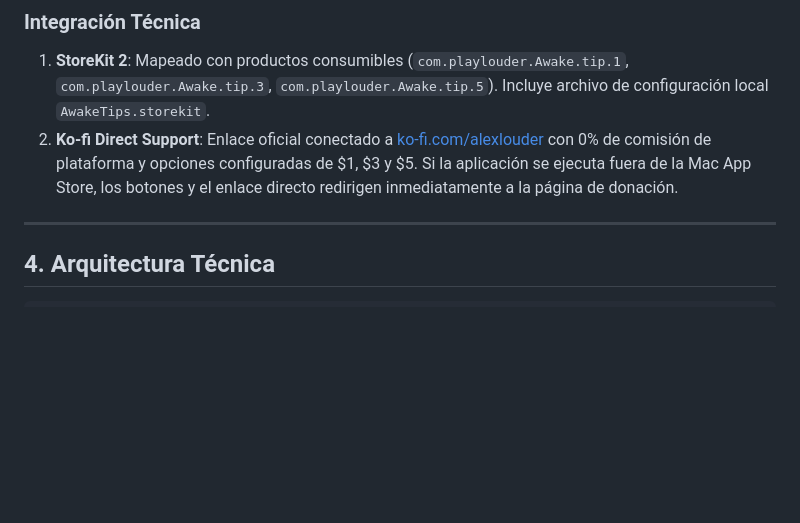
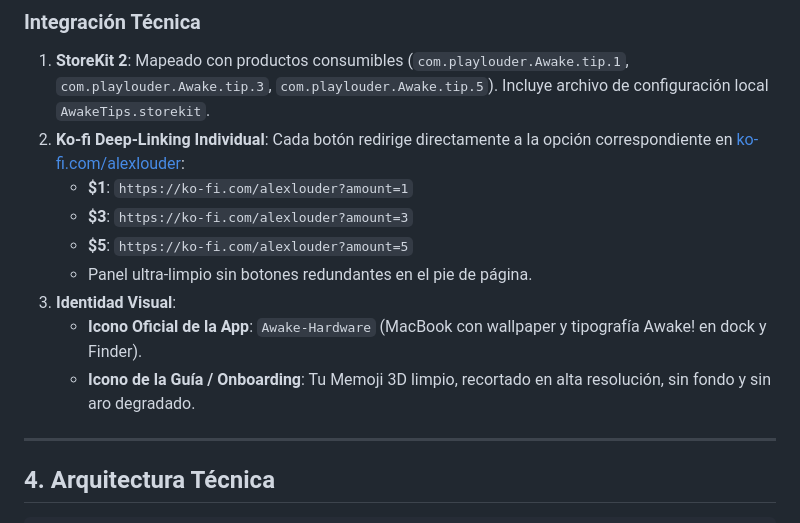
Before and after one commit to Alex-Louder/Awake, a Markdown page: RELEASE_V1.md, the part around the change. Drawn GitHub-style; blank space fills up the shorter version.

Commit message:
docs: finalize v1 release documentation with Ko-fi deep-links and guide Memoji

```diff
--- a/RELEASE_V1.md
+++ b/RELEASE_V1.md
@@ -46,7 +46,14 @@ Inspirado en el sistema de CaffeinateBar, Awake! ofrece 3 niveles de contribuci
 
 ### Integración Técnica
 1. **StoreKit 2**: Mapeado con productos consumibles (`com.playlouder.Awake.tip.1`, `com.playlouder.Awake.tip.3`, `com.playlouder.Awake.tip.5`). Incluye archivo de configuración local `AwakeTips.storekit`.
-2. **Ko-fi Direct Support**: Enlace oficial conectado a [ko-fi.com/alexlouder](https://ko-fi.com/alexlouder) con 0% de comisión de plataforma y opciones configuradas de $1, $3 y $5. Si la aplicación se ejecuta fuera de la Mac App Store, los botones y el enlace directo redirigen inmediatamente a la página de donación.
+2. **Ko-fi Deep-Linking Individual**: Cada botón redirige directamente a la opción correspondiente en [ko-fi.com/alexlouder](https://ko-fi.com/alexlouder):
+   - **$1**: `https://ko-fi.com/alexlouder?amount=1`
+   - **$3**: `https://ko-fi.com/alexlouder?amount=3`
+   - **$5**: `https://ko-fi.com/alexlouder?amount=5`
+   - Panel ultra-limpio sin botones redundantes en el pie de página.
+3. **Identidad Visual**:
+   - **Icono Oficial de la App**: `Awake-Hardware` (MacBook con wallpaper y tipografía Awake! en dock y Finder).
+   - **Icono de la Guía / Onboarding**: Tu Memoji 3D limpio, recortado en alta resolución, sin fondo y sin aro degradado.
 
 ---
 
```
